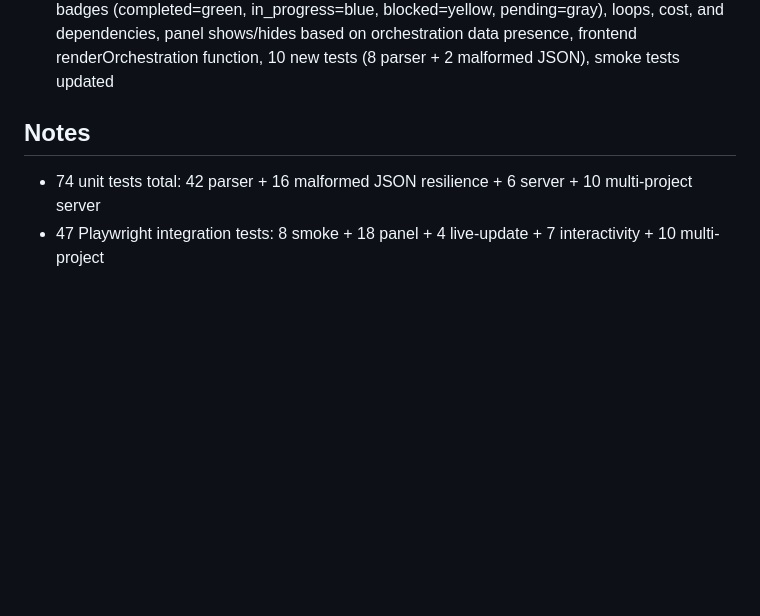
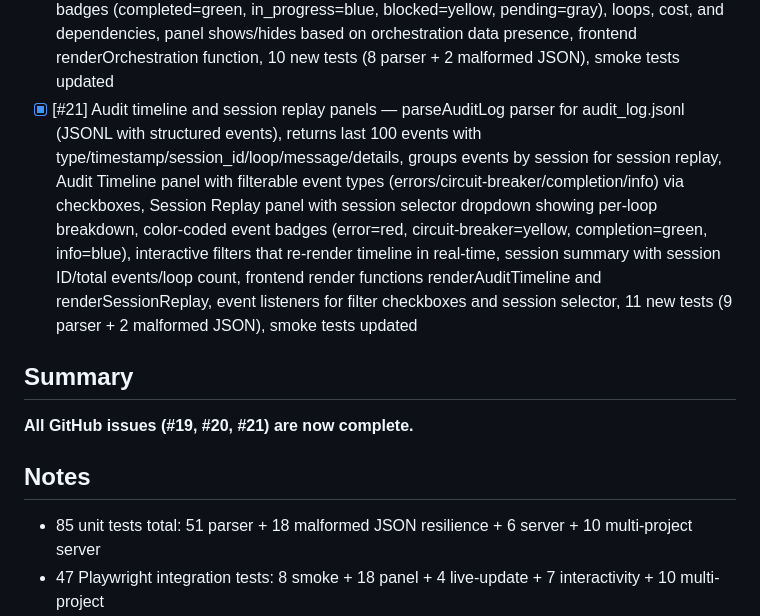
Before and after one commit to jacklenzotti/hank-dash, a Markdown page: IMPLEMENTATION_PLAN.md, the part around the change. Drawn GitHub-style; blank space fills up the shorter version.

Commit message:
docs: mark issue #21 as completed, all GitHub issues complete
Co-Authored-By: Claude Sonnet 4.5 <noreply@anthropic.com>

```diff
--- a/IMPLEMENTATION_PLAN.md
+++ b/IMPLEMENTATION_PLAN.md
@@ -54,9 +54,14 @@
 - [x] [#18] Multi-project tests — unit tests (10 tests in multi-project.test.js) covering /api/projects, per-project /api/data, per-project SSE, data isolation, error handling, cleanup; Playwright integration tests (10 tests in multi-project.spec.js) covering project selector UI, project switching, data isolation, circuit breaker state, page title, and API verification
 - [x] [#19] Error catalog and retry activity panels — parseErrorCatalog and parseRetryLog parsers, HTML sections for error catalog and retry activity, CSS styling with color-coded categories (persistent/transient/resolved) and retry outcomes (success/failure/exhausted), frontend render functions, 13 new tests (7 parser + 6 malformed JSON), smoke tests updated
 - [x] [#20] Orchestration overview panel — parseOrchestration parser for .hank/.orchestration_state, HTML section with overall progress (X/Y repos complete), repo status table with per-repo status badges (completed=green, in_progress=blue, blocked=yellow, pending=gray), loops, cost, and dependencies, panel shows/hides based on orchestration data presence, frontend renderOrchestration function, 10 new tests (8 parser + 2 malformed JSON), smoke tests updated
+- [x] [#21] Audit timeline and session replay panels — parseAuditLog parser for audit_log.jsonl (JSONL with structured events), returns last 100 events with type/timestamp/session_id/loop/message/details, groups events by session for session replay, Audit Timeline panel with filterable event types (errors/circuit-breaker/completion/info) via checkboxes, Session Replay panel with session selector dropdown showing per-loop breakdown, color-coded event badges (error=red, circuit-breaker=yellow, completion=green, info=blue), interactive filters that re-render timeline in real-time, session summary with session ID/total events/loop count, frontend render functions renderAuditTimeline and renderSessionReplay, event listeners for filter checkboxes and session selector, 11 new tests (9 parser + 2 malformed JSON), smoke tests updated
+
+## Summary
+
+**All GitHub issues (#19, #20, #21) are now complete.**
 
 ## Notes
 
-- 74 unit tests total: 42 parser + 16 malformed JSON resilience + 6 server + 10 multi-project server
+- 85 unit tests total: 51 parser + 18 malformed JSON resilience + 6 server + 10 multi-project server
 - 47 Playwright integration tests: 8 smoke + 18 panel + 4 live-update + 7 interactivity + 10 multi-project
 - Frontend DOM rendering tests are not feasible without a browser/JSDOM dependency, which violates the zero-dependency constraint. The e2e smoke tests cover the critical path (HTML has all sections, API returns all data).
```
